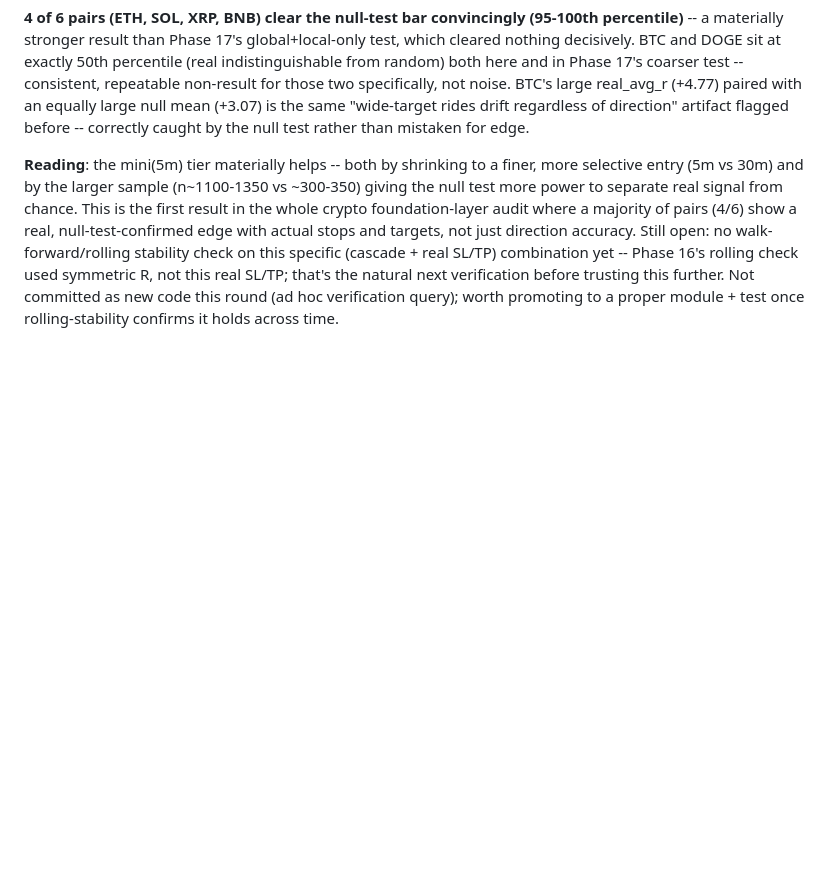
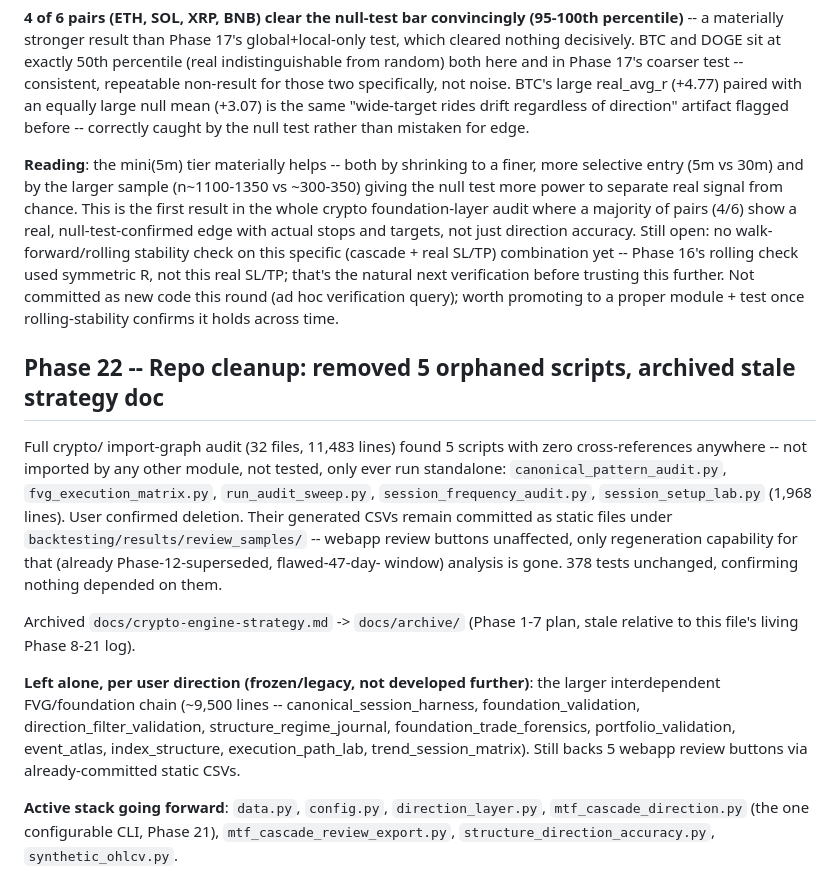
Before and after one commit to brusnyak/lingonberry_journal, a Markdown page: CLEAN.md, the part around the change. GitHub-like rendering; blank space fills up the shorter version.

Commit message:
docs: Phase 22 -- repo cleanup log

```diff
--- a/CLEAN.md
+++ b/CLEAN.md
@@ -3200,3 +3200,28 @@ accuracy. Still open: no walk-forward/rolling stability check on this specific
 not this real SL/TP; that's the natural next verification before trusting this further.
 Not committed as new code this round (ad hoc verification query); worth promoting to
 a proper module + test once rolling-stability confirms it holds across time.
+
+## Phase 22 -- Repo cleanup: removed 5 orphaned scripts, archived stale strategy doc
+
+Full crypto/ import-graph audit (32 files, 11,483 lines) found 5 scripts with zero
+cross-references anywhere -- not imported by any other module, not tested, only ever
+run standalone: `canonical_pattern_audit.py`, `fvg_execution_matrix.py`,
+`run_audit_sweep.py`, `session_frequency_audit.py`, `session_setup_lab.py` (1,968
+lines). User confirmed deletion. Their generated CSVs remain committed as static
+files under `backtesting/results/review_samples/` -- webapp review buttons unaffected,
+only regeneration capability for that (already Phase-12-superseded, flawed-47-day-
+window) analysis is gone. 378 tests unchanged, confirming nothing depended on them.
+
+Archived `docs/crypto-engine-strategy.md` -> `docs/archive/` (Phase 1-7 plan, stale
+relative to this file's living Phase 8-21 log).
+
+**Left alone, per user direction (frozen/legacy, not developed further)**: the larger
+interdependent FVG/foundation chain (~9,500 lines -- canonical_session_harness,
+foundation_validation, direction_filter_validation, structure_regime_journal,
+foundation_trade_forensics, portfolio_validation, event_atlas, index_structure,
+execution_path_lab, trend_session_matrix). Still backs 5 webapp review buttons via
+already-committed static CSVs.
+
+**Active stack going forward**: `data.py`, `config.py`, `direction_layer.py`,
+`mtf_cascade_direction.py` (the one configurable CLI, Phase 21), `mtf_cascade_review_export.py`,
+`structure_direction_accuracy.py`, `synthetic_ohlcv.py`.
```
